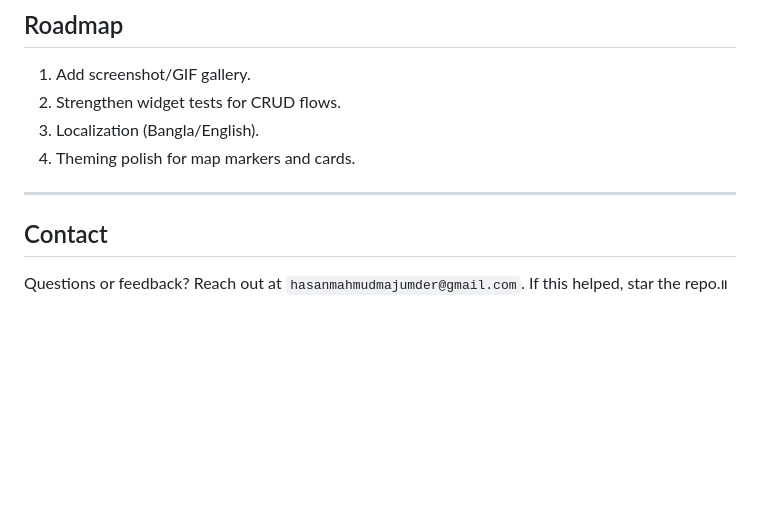
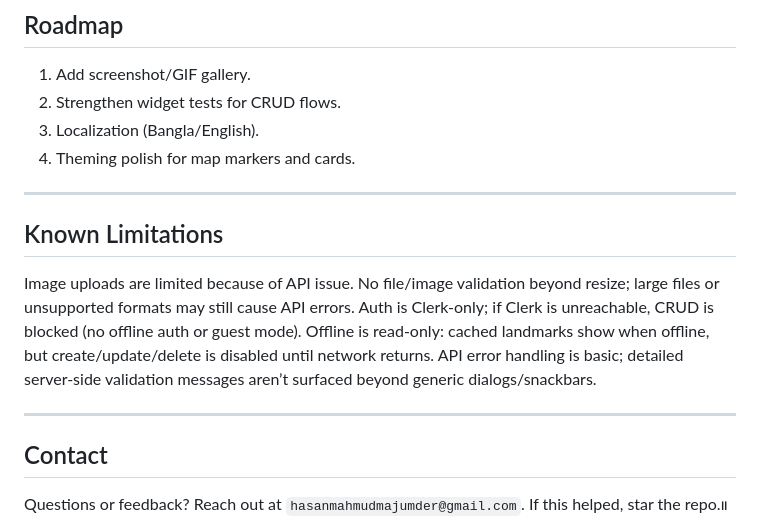
Before and after one commit to theHasanMahmud/Bangladesh-Landmark-Management-Mobile-App, a Markdown page: README.md, the part around the change. GitHub-like rendering; blank space fills up the shorter version.

Commit message:
Document known limitations of the application
Added known limitations section to README.

```diff
--- a/README.md
+++ b/README.md
@@ -155,6 +155,17 @@ Manual checks: login flow, add/edit/delete, map markers + bottom sheet actions,
 
 ---
 
+
+## Known Limitations
+
+Image uploads are limited because of API issue.
+No file/image validation beyond resize; large files or unsupported formats may still cause API errors.
+Auth is Clerk-only; if Clerk is unreachable, CRUD is blocked (no offline auth or guest mode).
+Offline is read-only: cached landmarks show when offline, but create/update/delete is disabled until network returns.
+API error handling is basic; detailed server-side validation messages aren’t surfaced beyond generic dialogs/snackbars.
+
+---
+
 ## Contact
 
 Questions or feedback? Reach out at `hasanmahmudmajumder@gmail.com`. If this helped, star the repo.။
```
